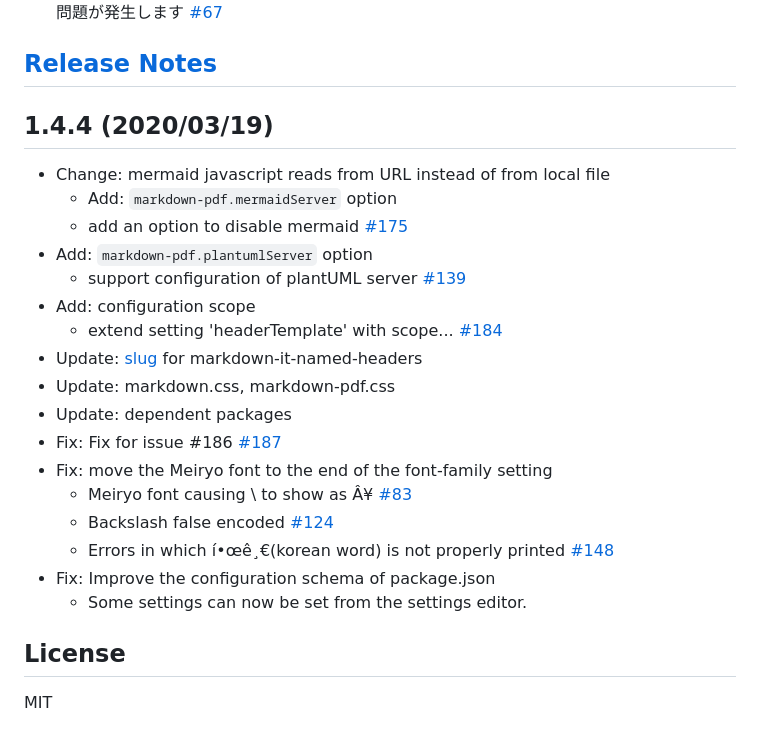
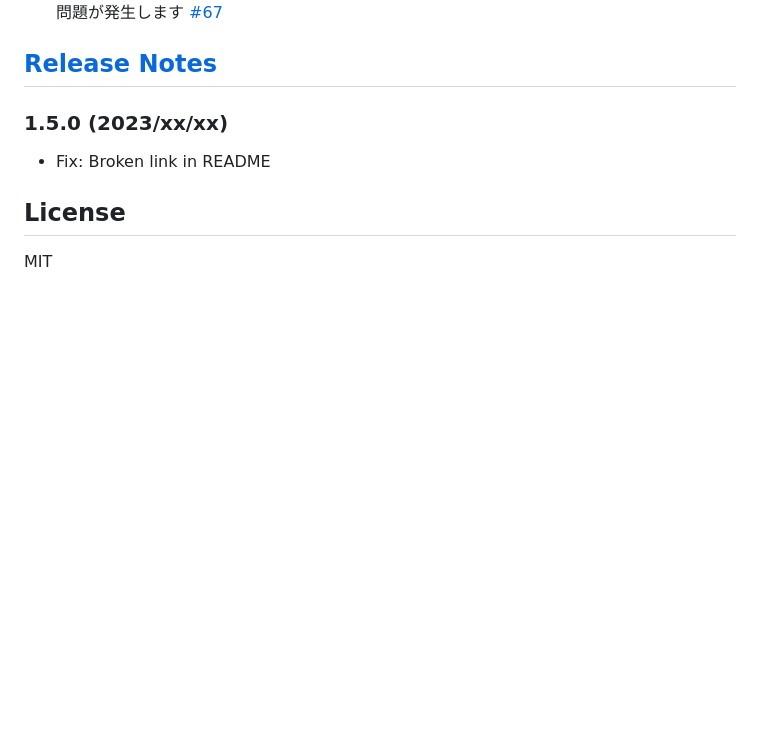
Before and after one commit to yzane/vscode-markdown-pdf, a Markdown page: README.ja.md, the part around the change printed below. GitHub-like rendering; blank space fills up the shorter version.

Commit message:
Fix: Broken link in README

```diff
--- a/README.ja.md
+++ b/README.ja.md
@@ -576,24 +576,8 @@ Visual Studio Code の `files.autoGuessEncoding` オプションを使うと、
 
 ## [Release Notes](CHANGELOG.md)
 
-## 1.4.4 (2020/03/19)
-* Change: mermaid javascript reads from URL instead of from local file
-  * Add: `markdown-pdf.mermaidServer` option
-  * add an option to disable mermaid [#175](https://github.com/yzane/vscode-markdown-pdf/issues/175)
-* Add: `markdown-pdf.plantumlServer` option
-  * support configuration of plantUML server [#139](https://github.com/yzane/vscode-markdown-pdf/issues/139)
-* Add: configuration scope
-  * extend setting 'headerTemplate' with scope\.\.\. [#184](https://github.com/yzane/vscode-markdown-pdf/pull/184)
-* Update: [slug](https://github.com/yzane/vscode-markdown-pdf/commit/3f4aeaa724999c46fc37423d4b188fd7ce72ffce) for markdown-it-named-headers
-* Update: markdown.css, markdown-pdf.css
-* Update: dependent packages
-* Fix: Fix for issue \#186 [#187](https://github.com/yzane/vscode-markdown-pdf/pull/187)
-* Fix: move the Meiryo font to the end of the font-family setting
-  * Meiryo font causing \\ to show as Â¥ [#83](https://github.com/yzane/vscode-markdown-pdf/issues/83)
-  * Backslash false encoded [#124](https://github.com/yzane/vscode-markdown-pdf/issues/124)
-  * Errors in which í•œê¸€\(korean word\) is not properly printed [#148](https://github.com/yzane/vscode-markdown-pdf/issues/148)
-* Fix: Improve the configuration schema of package.json
-    * Some settings can now be set from the settings editor.
+### 1.5.0 (2023/xx/xx)
+* Fix: Broken link in README
 
 
 ## License
```
Also changed, not shown: other parts of README.ja.md (+1 -1 lines), README.md (+4 -20 lines).
